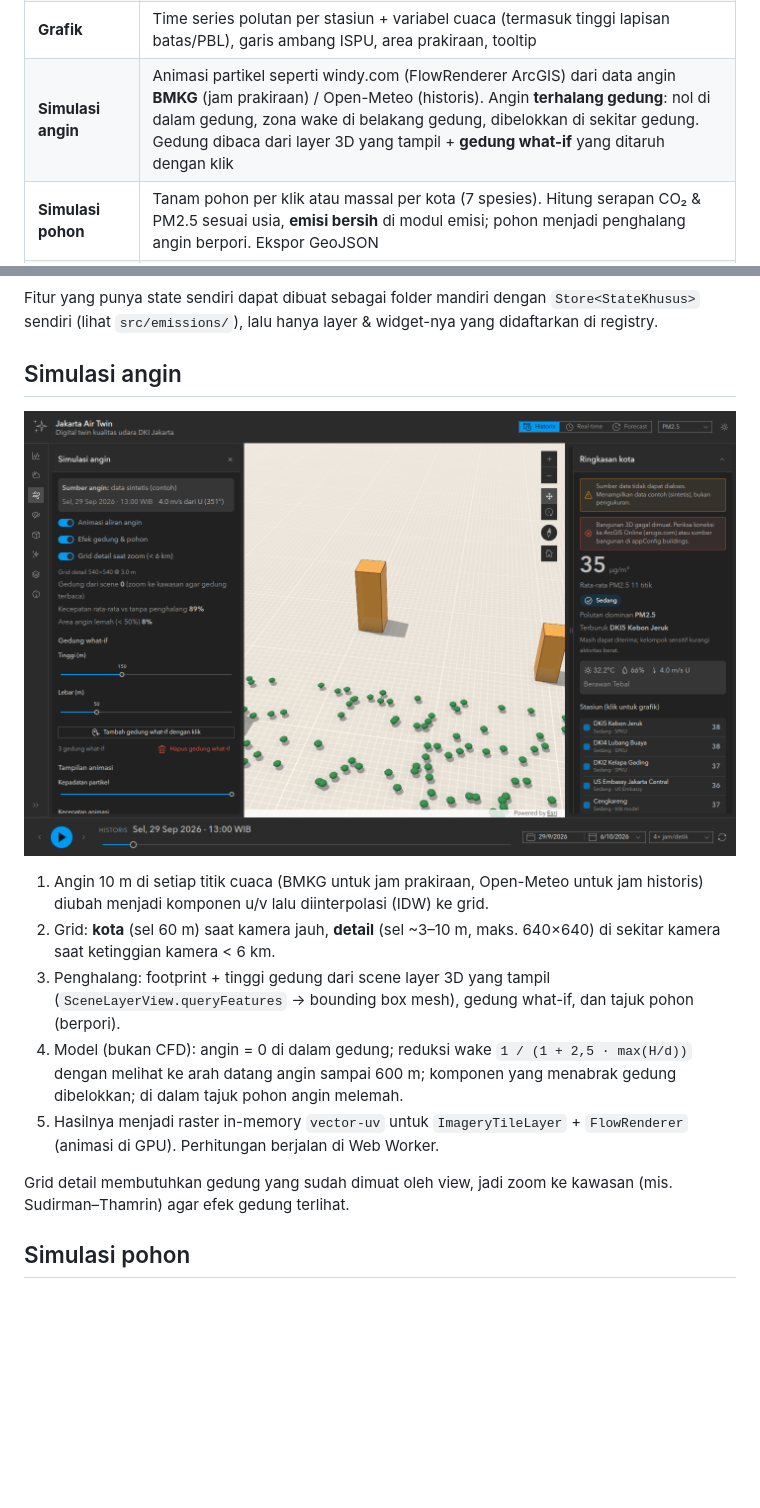
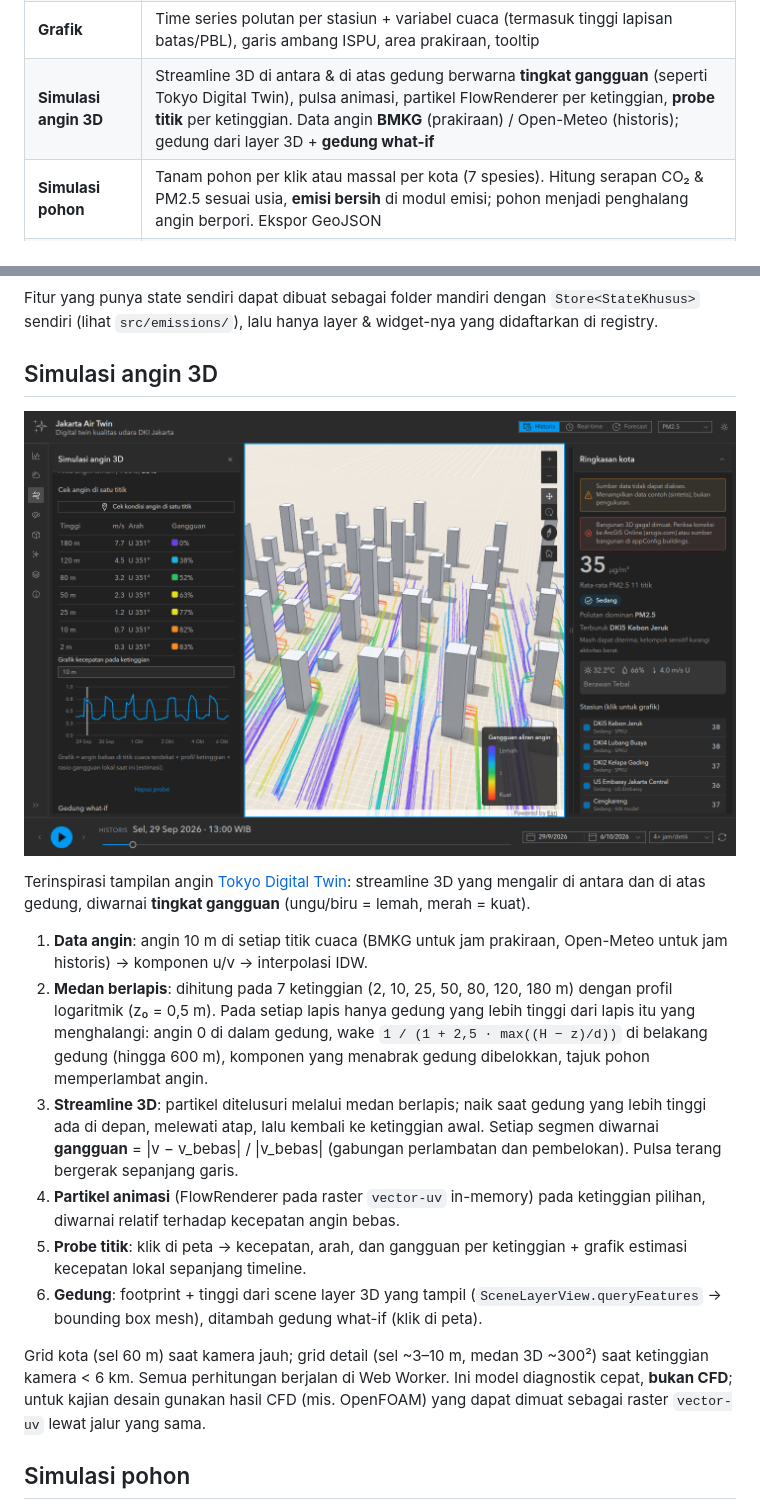
Before and after one commit to idtc-id/kualitas-udara-jakarta, a Markdown page: README.md, 2 parts joined by grey strips. GitHub-like rendering; pictures changed too: docs/screenshots/05-simulasi-angin.png; blank space fills up the shorter version.

```diff
--- a/README.md
+++ b/README.md
@@ -21,7 +21,7 @@ Aplikasi web **digital twin** yang menampilkan polusi udara, cuaca, dan estimasi
 | **Emisi karbon** | Estimasi CO₂e *bottom-up* per sektor & kota administrasi, laju per jam, kolom 3D bertumpuk, **simulasi skenario** (EV, pengurangan km, energi terbarukan, sampah) |
 | **Cuaca BMKG** | Prakiraan per kota administrasi pada jam aktif (ikon & deskripsi BMKG) |
 | **Grafik** | Time series polutan per stasiun + variabel cuaca (termasuk tinggi lapisan batas/PBL), garis ambang ISPU, area prakiraan, tooltip |
-| **Simulasi angin** | Animasi partikel seperti windy.com (FlowRenderer ArcGIS) dari data angin **BMKG** (jam prakiraan) / Open-Meteo (historis). Angin **terhalang gedung**: nol di dalam gedung, zona wake di belakang gedung, dibelokkan di sekitar gedung. Gedung dibaca dari layer 3D yang tampil + **gedung what-if** yang ditaruh dengan klik |
+| **Simulasi angin 3D** | Streamline 3D di antara & di atas gedung berwarna **tingkat gangguan** (seperti Tokyo Digital Twin), pulsa animasi, partikel FlowRenderer per ketinggian, **probe titik** per ketinggian. Data angin **BMKG** (prakiraan) / Open-Meteo (historis); gedung dari layer 3D + **gedung what-if** |
 | **Simulasi pohon** | Tanam pohon per klik atau massal per kota (7 spesies). Hitung serapan CO₂ & PM2.5 sesuai usia, **emisi bersih** di modul emisi; pohon menjadi penghalang angin berpori. Ekspor GeoJSON |
 | **Basemap 3D** | Basemap 3D ArcGIS (bangunan, label, pohon 3D) dengan pemilih basemap; fallback otomatis ke 2D + OSM 3D Buildings |
 | **Tema** | Gelap/terang (Calcite) |
@@ -160,5 +160,5 @@ export const myWidget: WidgetModule = {
 
 Fitur yang punya state sendiri dapat dibuat sebagai folder mandiri dengan `Store<StateKhusus>` sendiri (lihat `src/emissions/`), lalu hanya layer & widget-nya yang didaftarkan di registry.
 
-## Simulasi angin
+## Simulasi angin 3D
 
@@ -166,11 +166,14 @@ Fitur yang punya state sendiri dapat dibuat sebagai folder mandiri dengan `Store
 
-1. Angin 10 m di setiap titik cuaca (BMKG untuk jam prakiraan, Open-Meteo untuk jam historis) diubah menjadi komponen u/v lalu diinterpolasi (IDW) ke grid.
-2. Grid: **kota** (sel 60 m) saat kamera jauh, **detail** (sel ~3–10 m, maks. 640×640) di sekitar kamera saat ketinggian kamera < 6 km.
-3. Penghalang: footprint + tinggi gedung dari scene layer 3D yang tampil (`SceneLayerView.queryFeatures` → bounding box mesh), gedung what-if, dan tajuk pohon (berpori).
-4. Model (bukan CFD): angin = 0 di dalam gedung; reduksi wake `1 / (1 + 2,5 · max(H/d))` dengan melihat ke arah datang angin sampai 600 m; komponen yang menabrak gedung dibelokkan; di dalam tajuk pohon angin melemah.
-5. Hasilnya menjadi raster in-memory `vector-uv` untuk `ImageryTileLayer` + `FlowRenderer` (animasi di GPU). Perhitungan berjalan di Web Worker.
+Terinspirasi tampilan angin [Tokyo Digital Twin](https://3dview.tokyo-digitaltwin.metro.tokyo.lg.jp/): streamline 3D yang mengalir di antara dan di atas gedung, diwarnai **tingkat gangguan** (ungu/biru = lemah, merah = kuat).
 
-Grid detail membutuhkan gedung yang sudah dimuat oleh view, jadi zoom ke kawasan (mis. Sudirman–Thamrin) agar efek gedung terlihat.
+1. **Data angin**: angin 10 m di setiap titik cuaca (BMKG untuk jam prakiraan, Open-Meteo untuk jam historis) → komponen u/v → interpolasi IDW.
+2. **Medan berlapis**: dihitung pada 7 ketinggian (2, 10, 25, 50, 80, 120, 180 m) dengan profil logaritmik (z₀ = 0,5 m). Pada setiap lapis hanya gedung yang lebih tinggi dari lapis itu yang menghalangi: angin 0 di dalam gedung, wake `1 / (1 + 2,5 · max((H − z)/d))` di belakang gedung (hingga 600 m), komponen yang menabrak gedung dibelokkan, tajuk pohon memperlambat angin.
+3. **Streamline 3D**: partikel ditelusuri melalui medan berlapis; naik saat gedung yang lebih tinggi ada di depan, melewati atap, lalu kembali ke ketinggian awal. Setiap segmen diwarnai **gangguan** = |v − v_bebas| / |v_bebas| (gabungan perlambatan dan pembelokan). Pulsa terang bergerak sepanjang garis.
+4. **Partikel animasi** (FlowRenderer pada raster `vector-uv` in-memory) pada ketinggian pilihan, diwarnai relatif terhadap kecepatan angin bebas.
+5. **Probe titik**: klik di peta → kecepatan, arah, dan gangguan per ketinggian + grafik estimasi kecepatan lokal sepanjang timeline.
+6. **Gedung**: footprint + tinggi dari scene layer 3D yang tampil (`SceneLayerView.queryFeatures` → bounding box mesh), ditambah gedung what-if (klik di peta).
+
+Grid kota (sel 60 m) saat kamera jauh; grid detail (sel ~3–10 m, medan 3D ~300²) saat ketinggian kamera < 6 km. Semua perhitungan berjalan di Web Worker. Ini model diagnostik cepat, **bukan CFD**; untuk kajian desain gunakan hasil CFD (mis. OpenFOAM) yang dapat dimuat sebagai raster `vector-uv` lewat jalur yang sama.
 
 ## Simulasi pohon
 
```
Also changed, not shown: other parts of README.md (+1 -1 lines), 7 other files.
